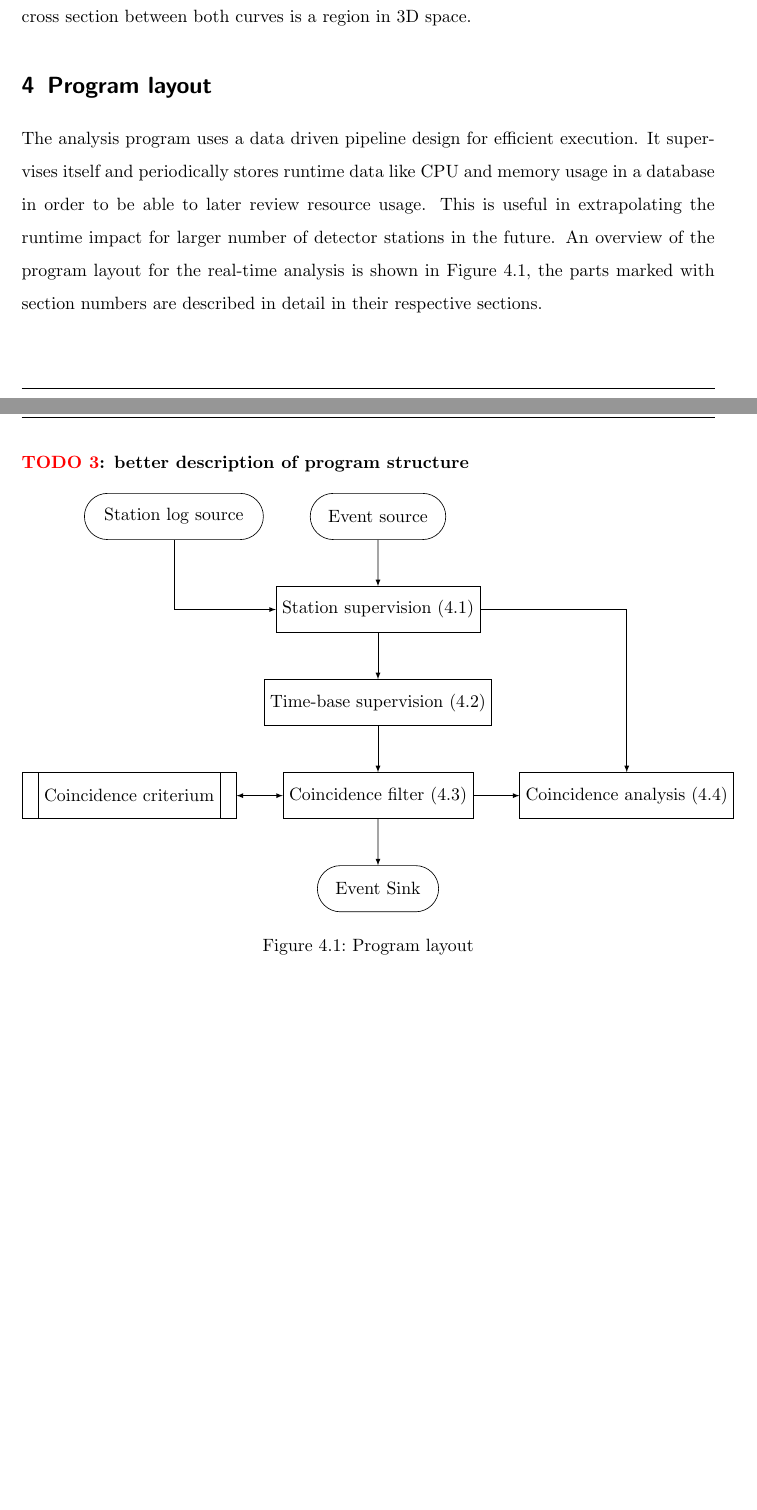
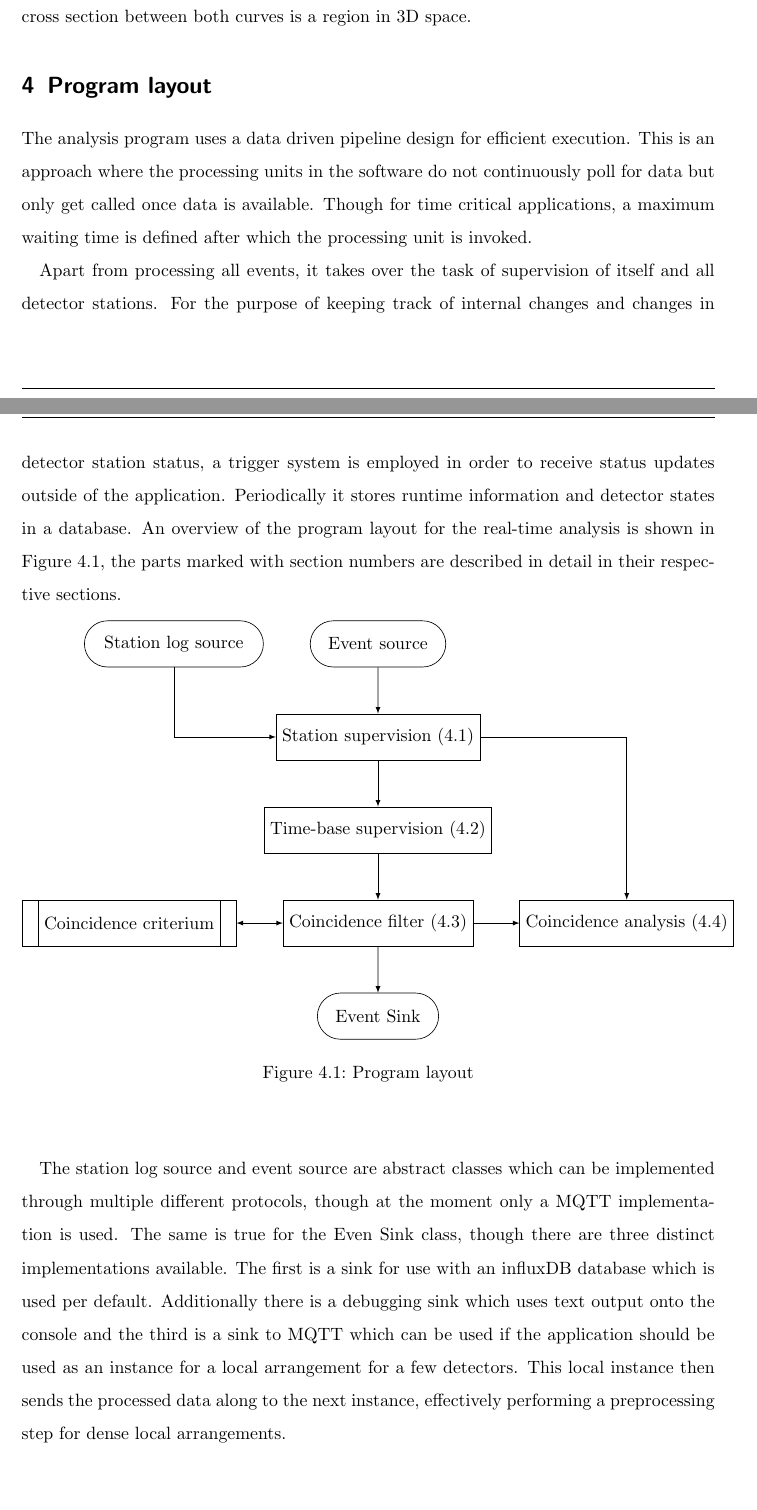
Before and after one commit to dtreffenstaedt/bachelorthesis, a LaTeX thesis (thesis.tex, which reads jluthesis.cls): two parts of pages 26 and 27 of 38 before the commit and two parts of pages 26 and 27 of 37 after it, joined at a grey line, cut so that both start at the same text, the shorter picture padded with empty space. Compiled offline with pdfLaTeX.

Commit message:
Updated text

```diff
--- a/jluthesis.cls
+++ b/jluthesis.cls
@@ -276,7 +276,6 @@
 	\fi
 
 	\ifdefined\@lotl
-	\clearpage
 	\listoftodolist
 	\fi
 }
--- a/thesis.tex
+++ b/thesis.tex
@@ -9,7 +9,7 @@
 
 \usepackage{caption}
 \usepackage{subcaption}
-\renewcommand\thesubfigure{\thefigure-\arabic{subfigure}}
+\renewcommand\thesubfigure{-\arabic{subfigure}}
 
 
 \usepackage{pdfpages}
@@ -572,9 +571,12 @@ It can be seen that the curves overlap in the bottom half of the plot, indicatin
 
 Though due to the fact that the space of possible origin points is a rotational body, the cross section between both curves is a region in 3D space.
 \section{Program layout}
-The analysis program uses a data driven pipeline design for efficient execution. It supervises itself and periodically stores runtime data like CPU and memory usage in a database in order to be able to later review resource usage. This is useful in extrapolating the runtime impact for larger number of detector stations in the future.
-An overview of the program layout for the real-time analysis is shown in Figure \ref{fig:programlayout}, the parts marked with section numbers are described in detail in their respective sections. \todo{better description of program structure}
-\begin{figure}[H]
+The analysis program uses a data driven pipeline design for efficient execution. This is an approach where the processing units in the software do not continuously poll for data but only get called once data is available. Though for time critical applications, a maximum waiting time is defined after which the processing unit is invoked.
+
+Apart from processing all events, it takes over the task of supervision of itself and all detector stations. For the purpose of keeping track of internal changes and changes in detector station status, a trigger system is employed in order to receive status updates outside of the application.
+Periodically it stores runtime information and detector states in a database.
+An overview of the program layout for the real-time analysis is shown in Figure \ref{fig:programlayout}, the parts marked with section numbers are described in detail in their respective sections.
+\begin{figure}[h!]
 	\centering
 	\begin{tikzpicture}[->]
 		\node (source) [draw, terminal,minimum height=1cm] {Event source};
@@ -599,7 +601,9 @@ An overview of the program layout for the real-time analysis is shown in Figure
 	\end{tikzpicture}
 	\caption{Program layout}
 	\label{fig:programlayout}
-\end{figure}
+\end{figure} \\
+
+The station log source and event source are abstract classes which can be implemented through multiple different protocols, though at the moment only a \acrshort{mqtt} implementation is used. The same is true for the Even Sink class, though there are three distinct implementations available. The first is a sink for use with an influxDB database which is used per default. Additionally there is a debugging sink which uses text output onto the console and the third is a sink to \acrshort{mqtt} which can be used if the application should be used as an instance for a local arrangement for a few detectors. This local instance then sends the processed data along to the next instance, effectively performing a preprocessing step for dense local arrangements.
 \subsection{Station supervision}\label{subsec:station-s}
 The station supervision tracks all currently active detector stations and classifies them according to reliable and unreliable data states.
 Additionally it augments each event with the location and user data which is not provided with the default event messages.
```
Also changed, not shown: thesis.tex (4 more changed lines).
